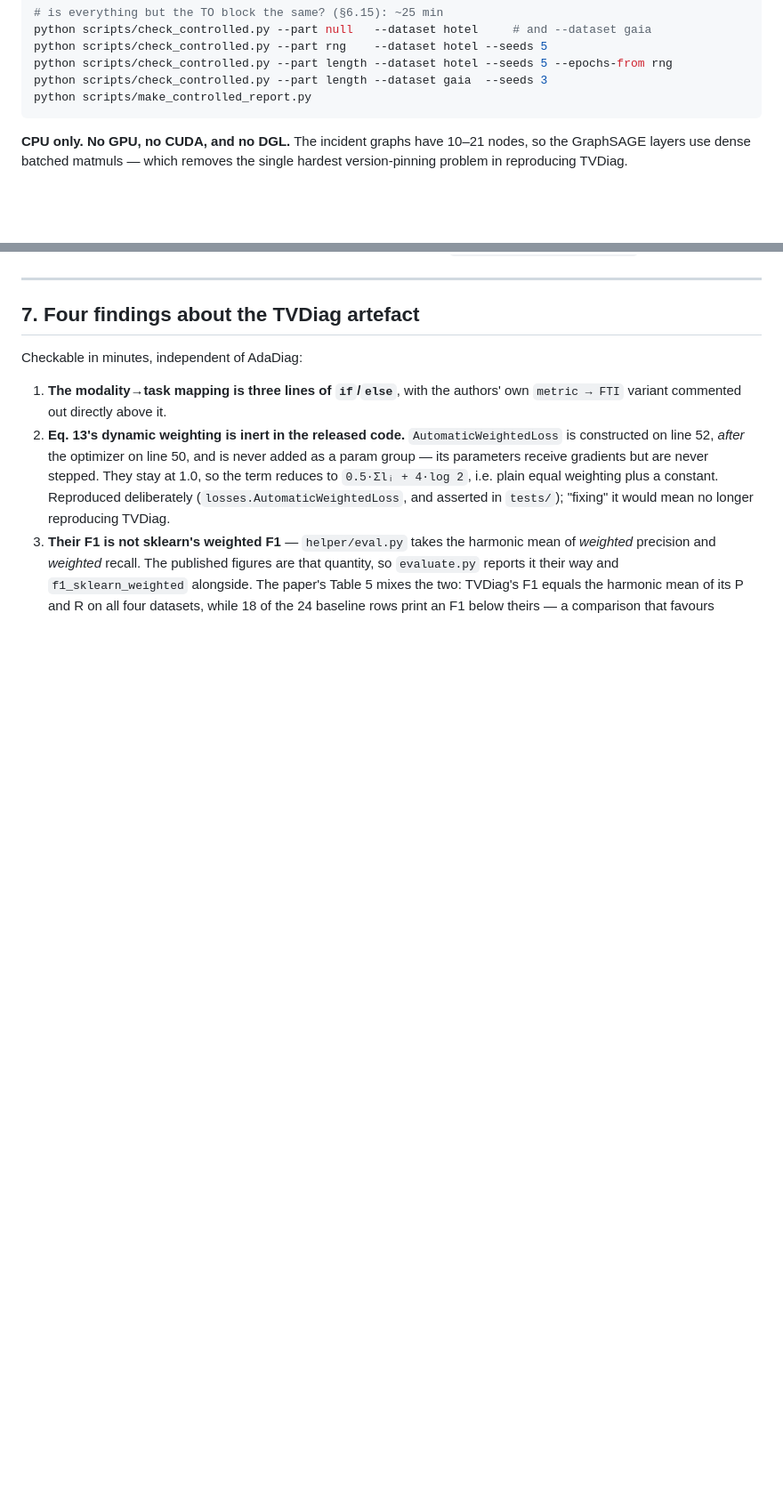
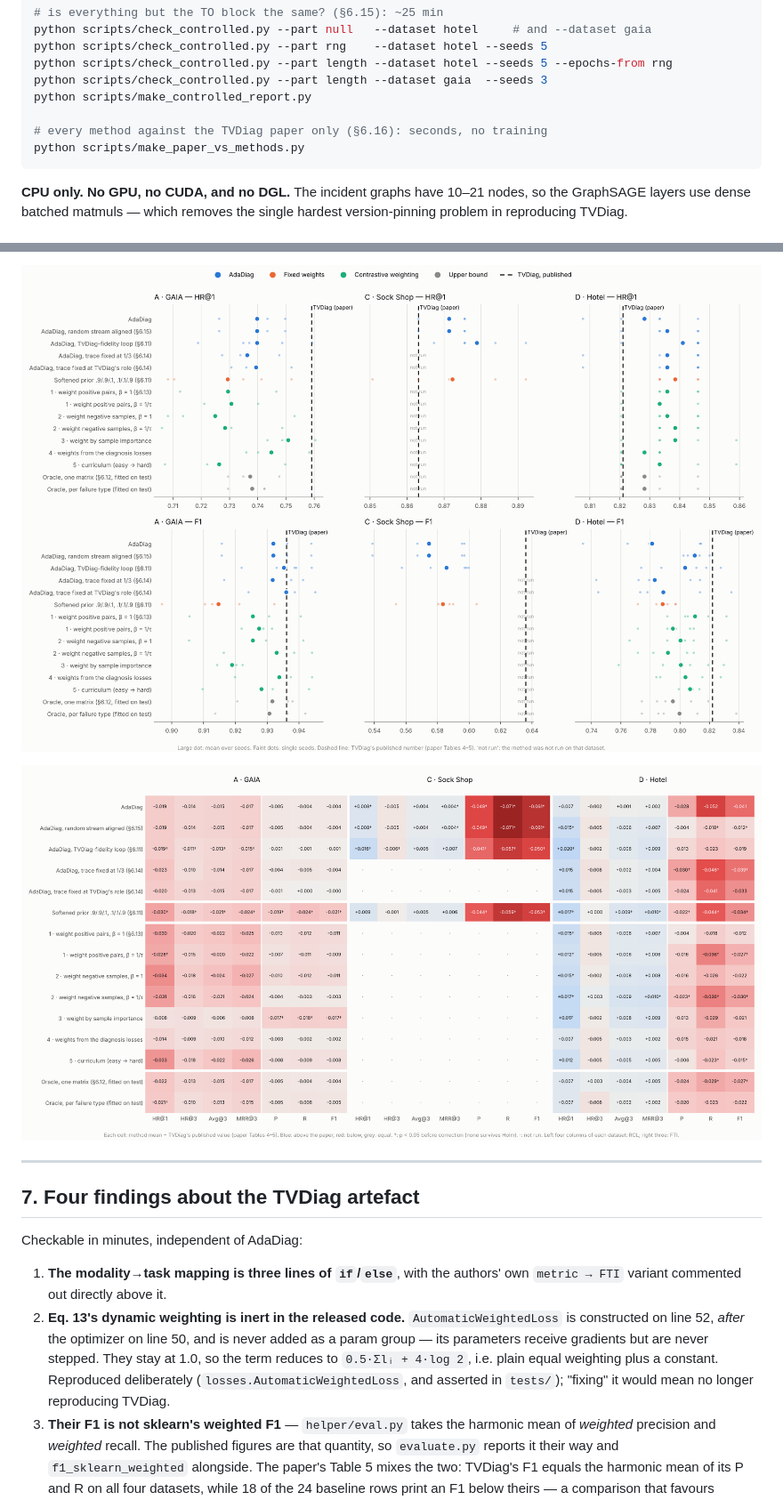
Before and after one commit to ShehreyarRashid/AdaDiag, a Markdown page: README.md, 2 parts joined by grey strips. Shown at 89% size. Drawn GitHub-style; pictures changed too: results/paper_vs_methods/fig_p1_values.png (added), results/paper_vs_methods/fig_p2_gap.png (added); blank space fills up the shorter version.

````diff
--- a/README.md
+++ b/README.md
@@ -305,6 +310,9 @@ python scripts/check_controlled.py --part rng    --dataset hotel --seeds 5
 python scripts/check_controlled.py --part length --dataset hotel --seeds 5 --epochs-from rng
 python scripts/check_controlled.py --part length --dataset gaia  --seeds 3
 python scripts/make_controlled_report.py
+
+# every method against the TVDiag paper only (§6.16): seconds, no training
+python scripts/make_paper_vs_methods.py
 ```
 
 **CPU only. No GPU, no CUDA, and no DGL.** The incident graphs have 10–21 nodes, so the
@@ -1240,3 +1298,7 @@ here (up to ±0.04 F1 per seed). For new runs, set `isolate_weighting_rng=True`.
+![every method against the paper's TVDiag](results/paper_vs_methods/fig_p1_values.png)
+
+![gap to the paper, all seven metrics](results/paper_vs_methods/fig_p2_gap.png)
+
 
 ---
 
````
Also changed, not shown: other parts of README.md (+55 -0 lines), UPLOAD_TO_GITHUB.md (+5 -5 lines), results/README.md (+1 -0 lines), results/paper_vs_methods/PAPER_VS_METHODS.md (added, +123 -0 lines), results/paper_vs_methods/readme_table.md (added, +18 -0 lines), 9 other files.
